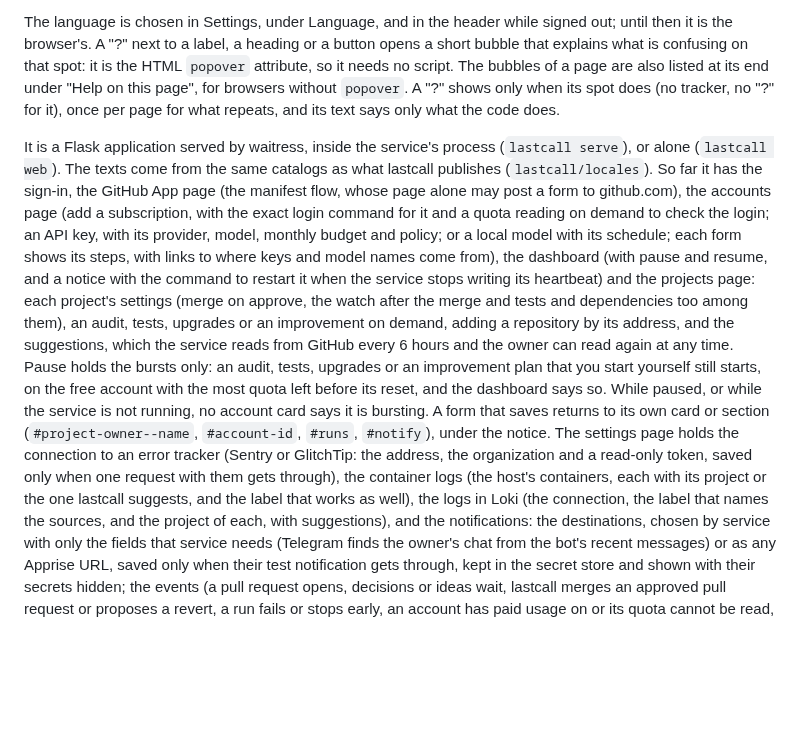
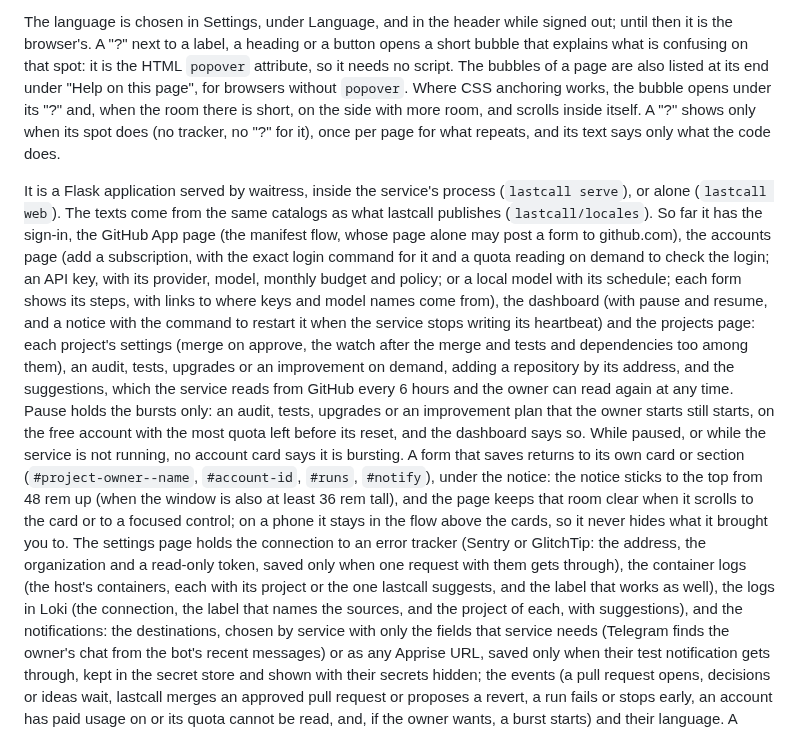
Before and after one commit to ne0x86/lastcall, a Markdown page: DESIGN.md, the part around the change. Drawn GitHub-style; blank space fills up the shorter version.

```diff
--- a/DESIGN.md
+++ b/DESIGN.md
@@ -736,8 +736,9 @@ Nothing loads from outside (no web fonts, no images as data), so the content sec
 The language is chosen in Settings, under Language, and in the header while signed out; until then it is the
 browser's. A "?" next to a label, a heading or a button opens a short bubble that explains what is confusing on that
 spot: it is the HTML `popover` attribute, so it needs no script. The bubbles of a page are also listed at its end
-under "Help on this page", for browsers without `popover`. A "?" shows only when its spot does (no tracker, no "?" for
-it), once per page for what repeats, and its text says only what the code does.
+under "Help on this page", for browsers without `popover`. Where CSS anchoring works, the bubble opens under its "?"
+and, when the room there is short, on the side with more room, and scrolls inside itself. A "?" shows only when its
+spot does (no tracker, no "?" for it), once per page for what repeats, and its text says only what the code does.
 
 It is a Flask application served by waitress, inside the service's process (`lastcall serve`), or alone
 (`lastcall web`). The texts come from the same catalogs as what lastcall publishes (`lastcall/locales`). So far it has
@@ -749,13 +750,16 @@ the command to restart it when the service stops writing its heartbeat) and the
 (merge on approve, the watch after the merge and tests and dependencies too among them), an audit, tests, upgrades or
 an improvement on demand, adding a repository by its address, and the suggestions, which the service reads from GitHub
 every 6 hours and the owner can read again at any time. Pause holds the bursts only: an audit, tests, upgrades or an
-improvement plan that you start yourself still starts, on the free account with the most quota left before its reset,
+improvement plan that the owner starts still starts, on the free account with the most quota left before its reset,
 and the dashboard says so. While paused, or while the service is not running, no account card says it is bursting. A
 form that saves returns to its own card or section (`#project-owner--name`, `#account-id`, `#runs`, `#notify`), under
-the notice. The settings page holds the connection to an error tracker (Sentry or GlitchTip: the address, the
-organization and a read-only token, saved only when one request with them gets through), the container logs (the
-host's containers, each with its project or the one lastcall suggests, and the label that works as well), the logs in
-Loki (the connection, the label that names the sources, and the project of each, with suggestions), and the
+the notice: the notice sticks to the top from 48 rem up (when the window is also at least 36 rem tall), and the page
+keeps that room clear when it scrolls to the card or to a focused control; on a phone it stays in the flow above the
+cards, so it never hides what it brought you to. The settings page holds the connection to an error tracker (Sentry
+or GlitchTip: the address, the organization and a read-only token, saved only when one request with them gets
+through), the container logs (the host's containers, each with its project or the one lastcall suggests, and the
+label that works as well), the logs in Loki (the connection, the label that names the sources, and the project of
+each, with suggestions), and the
 notifications: the destinations, chosen by service with only the fields that service needs (Telegram finds the owner's
 chat from the bot's recent messages) or as any Apprise URL, saved only when their test notification gets through, kept
 in the secret store and shown with their secrets hidden; the events (a pull request opens, decisions or ideas wait,
```
Also changed, not shown: README.md (+2 -1 lines), docs/dashboard.png, 4 other files.
